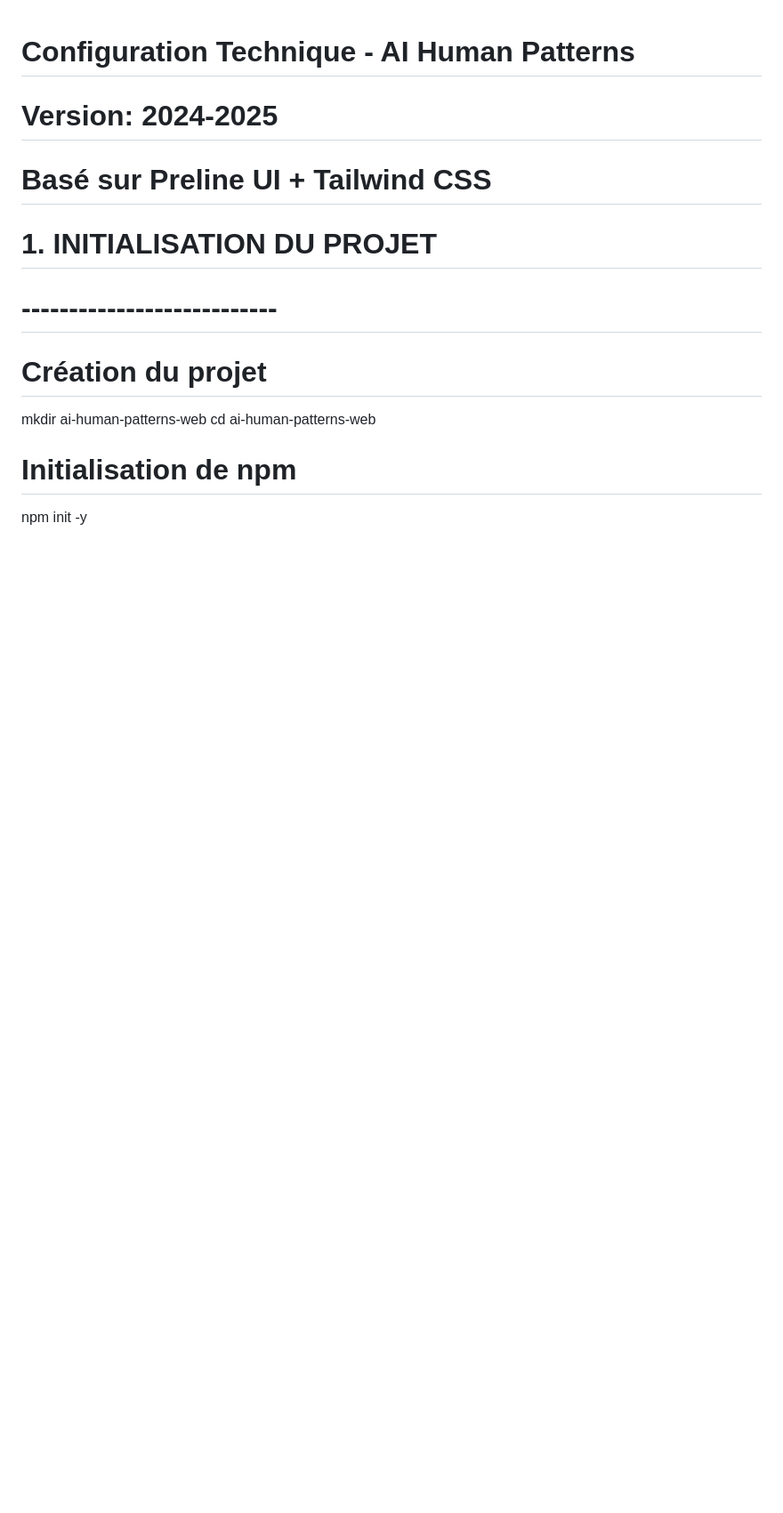
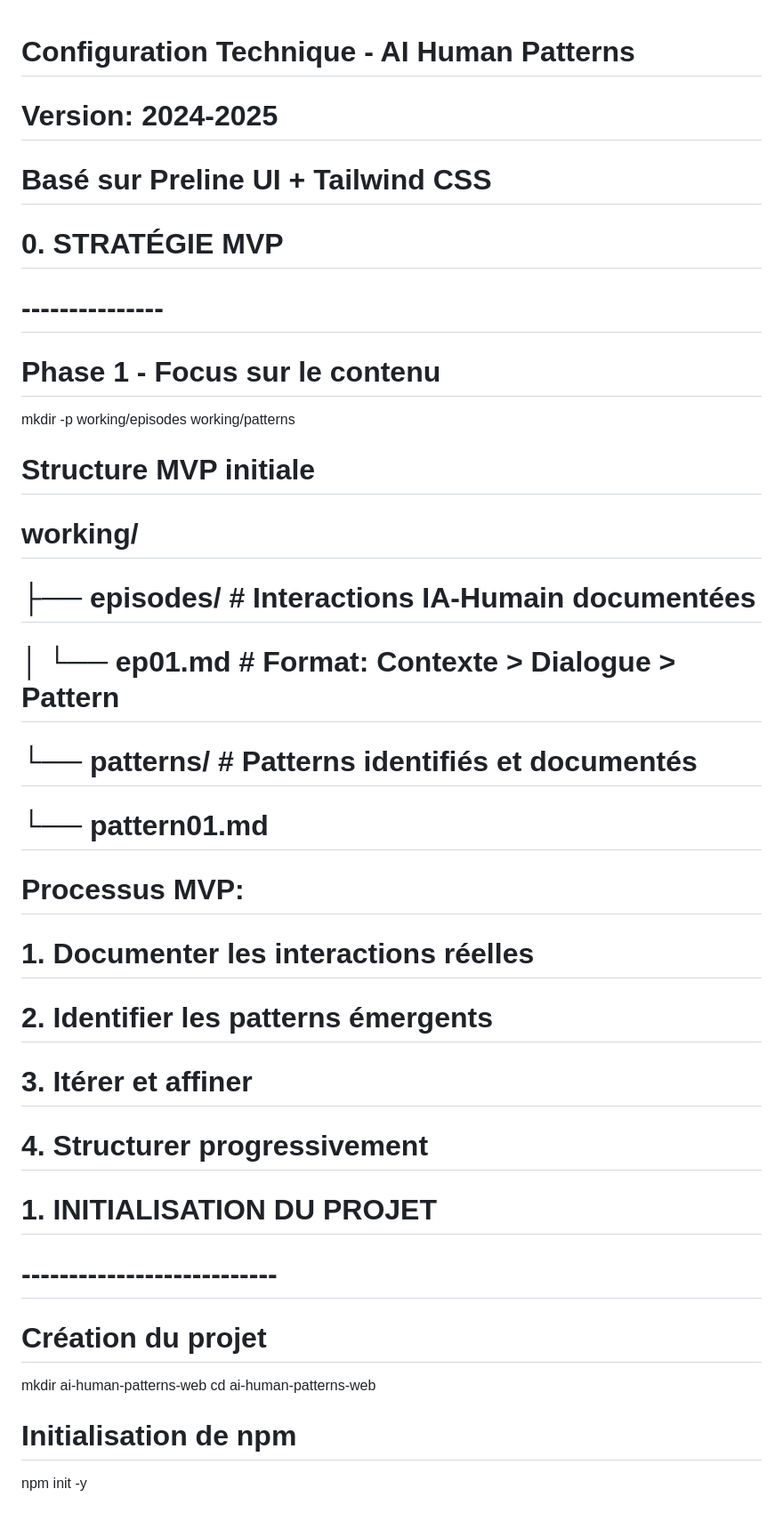
Before and after one commit to yet-studio/ai-human-patterns, a Markdown page: working/backlog.md, the part around the change. Shown: that part at 89% size. Rendered like a GitHub page; blank space fills up the shorter version.

```diff
--- a/working/backlog.md
+++ b/working/backlog.md
@@ -1,6 +1,24 @@
 # Configuration Technique - AI Human Patterns
 # Version: 2024-2025
 # Basé sur Preline UI + Tailwind CSS
+
+# 0. STRATÉGIE MVP
+# ---------------
+# Phase 1 - Focus sur le contenu
+mkdir -p working/episodes working/patterns
+
+# Structure MVP initiale
+# working/
+# ├── episodes/        # Interactions IA-Humain documentées
+# │   └── ep01.md     # Format: Contexte > Dialogue > Pattern
+# └── patterns/       # Patterns identifiés et documentés
+#     └── pattern01.md
+
+# Processus MVP:
+# 1. Documenter les interactions réelles
+# 2. Identifier les patterns émergents
+# 3. Itérer et affiner
+# 4. Structurer progressivement
 
 # 1. INITIALISATION DU PROJET
 # ---------------------------
```
Also changed, not shown: working/analysis/project-overview.md (added, +85 -0 lines).
